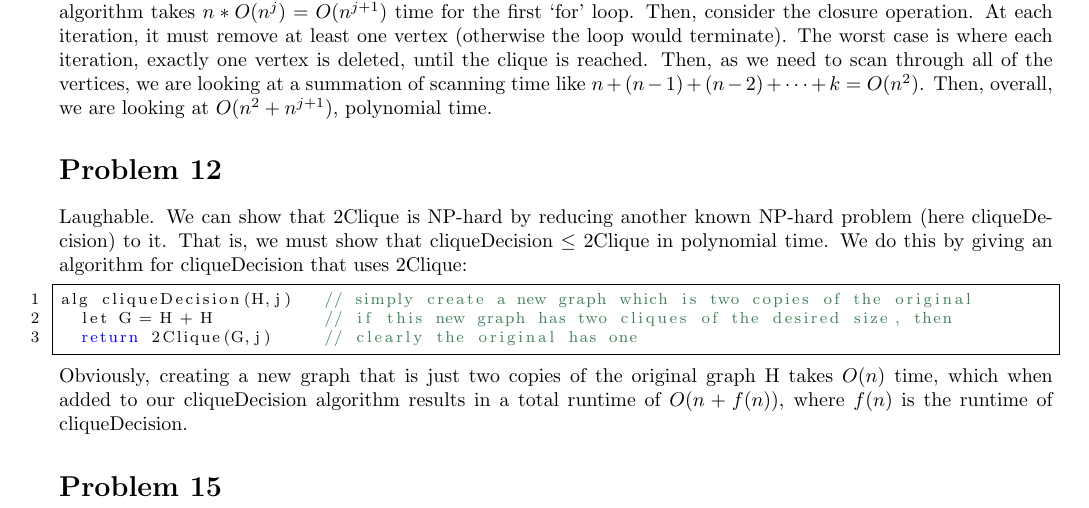
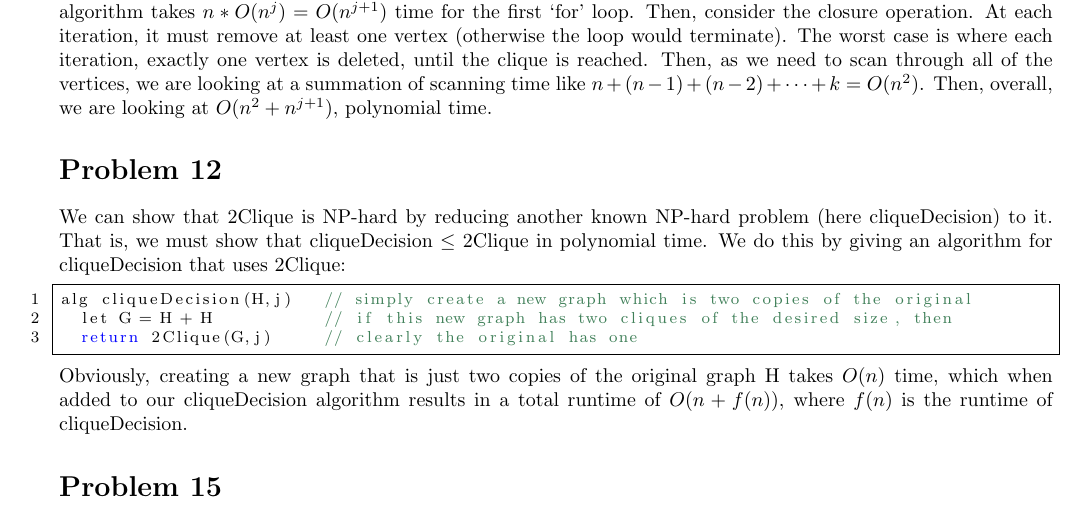
Before and after one commit to iggy14750/algos1510, a LaTeX problem sheet (assignment19/a19.tex): part of the page, cut so that both start at the same text. Compiled offline with pdfLaTeX.

Commit message:
not funny anymore

```diff
--- a/assignment19/a19.tex
+++ b/assignment19/a19.tex
@@ -81,7 +81,6 @@ Then, overall, we are looking at $O(n^2 + n^{j+1})$, polynomial time.
 
 
 \prob{12}
-Laughable.
 We can show that 2Clique is NP-hard by reducing another known NP-hard problem (here cliqueDecision) to it.
 That is, we must show that cliqueDecision $\leq$ 2Clique in polynomial time.
 We do this by giving an algorithm for cliqueDecision that uses 2Clique:
```
Also changed, not shown: assignment19/a19.tex (1 more changed lines).
